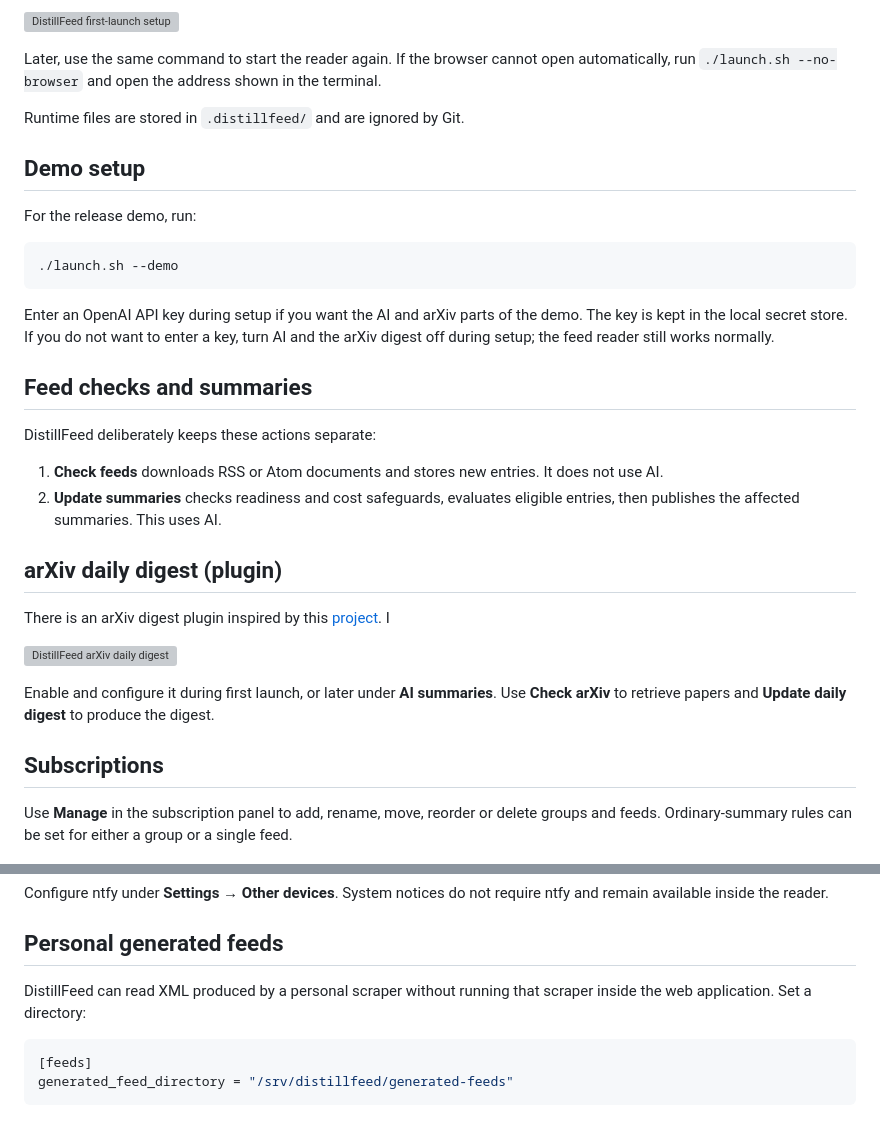
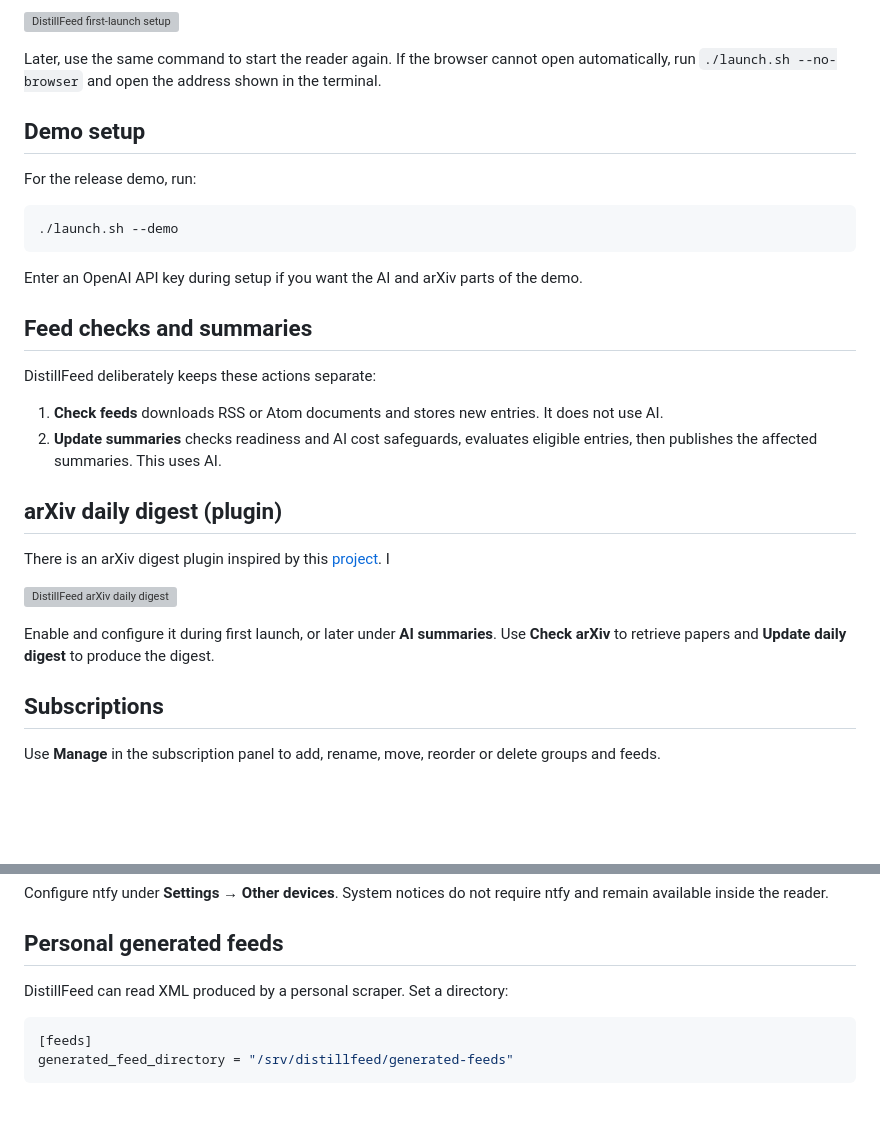
Before and after one commit to ibaaj/distillfeed, a Markdown page: README.md, 2 parts joined by grey strips. Rendered like a GitHub page; blank space fills up the shorter version; grey boxes are pictures that could not be loaded.

````diff
--- a/README.md
+++ b/README.md
@@ -35,7 +35,6 @@ Later, use the same command to start the reader again. If the browser cannot
 open automatically, run `./launch.sh --no-browser` and open the address shown
 in the terminal.
 
-Runtime files are stored in `.distillfeed/` and are ignored by Git.
 
 ## Demo setup
 
@@ -46,8 +45,7 @@ For the release demo, run:
 ```
 
 Enter an OpenAI API key during setup if you want the AI and arXiv parts of the
-demo. The key is kept in the local secret store. If you do not want to enter a key, turn AI and
-the arXiv digest off during setup; the feed reader still works normally.
+demo.
 
 ## Feed checks and summaries
 
@@ -55,7 +53,7 @@ DistillFeed deliberately keeps these actions separate:
 
 1. **Check feeds** downloads RSS or Atom documents and stores new entries. It
    does not use AI.
-2. **Update summaries** checks readiness and cost safeguards, evaluates eligible
+2. **Update summaries** checks readiness and AI cost safeguards, evaluates eligible
    entries, then publishes the affected summaries. This uses AI.
 
 
@@ -72,8 +70,7 @@ digest.
 ## Subscriptions
 
 Use **Manage** in the subscription panel to add, rename, move, reorder or delete
-groups and feeds. Ordinary-summary rules can be set for either a group or a
-single feed.
+groups and feeds.
 
 <p align="center">
   <img src="docs/images/subscriptions.png" width="520" alt="DistillFeed subscription management">
@@ -93,8 +90,7 @@ ntfy and remain available inside the reader.
 
 ## Personal generated feeds
 
-DistillFeed can read XML produced by a personal scraper without running that
-scraper inside the web application. Set a directory:
+DistillFeed can read XML produced by a personal scraper. Set a directory:
 
 ```toml
 [feeds]
````
